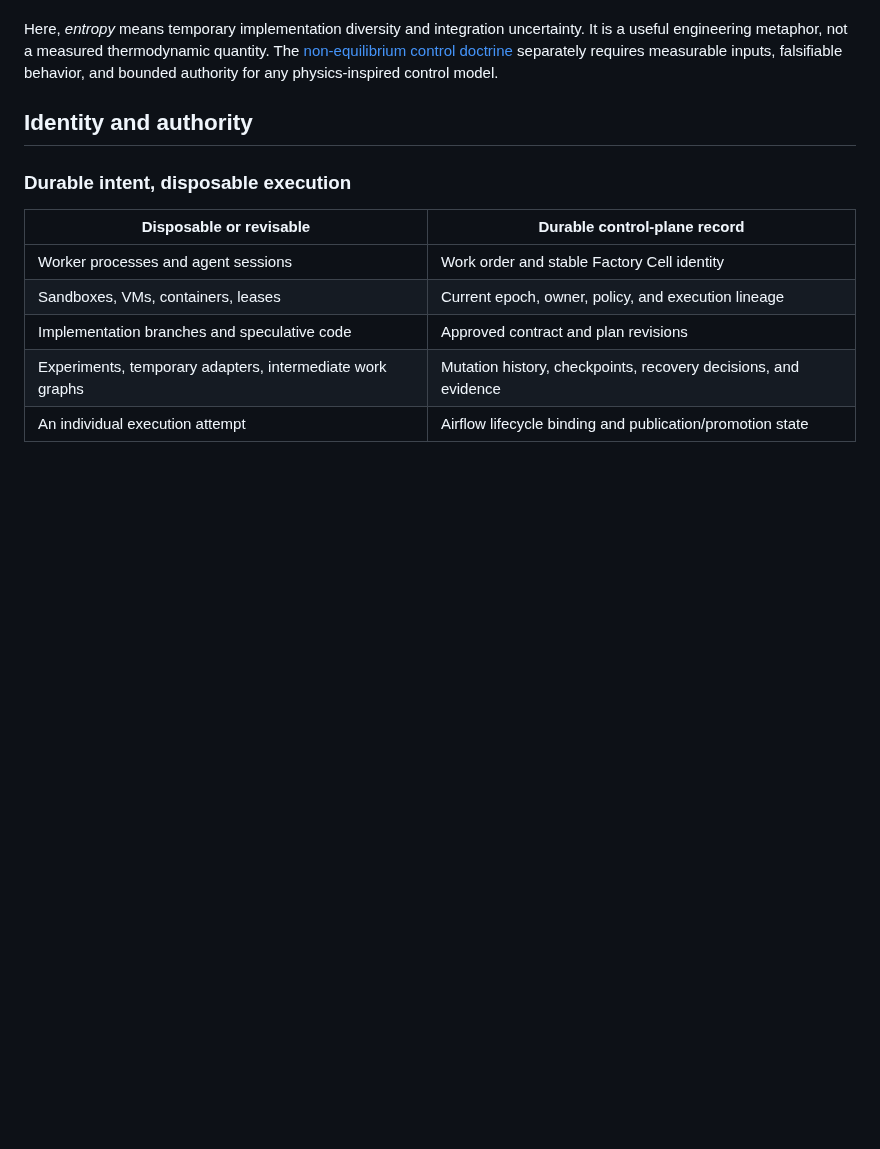
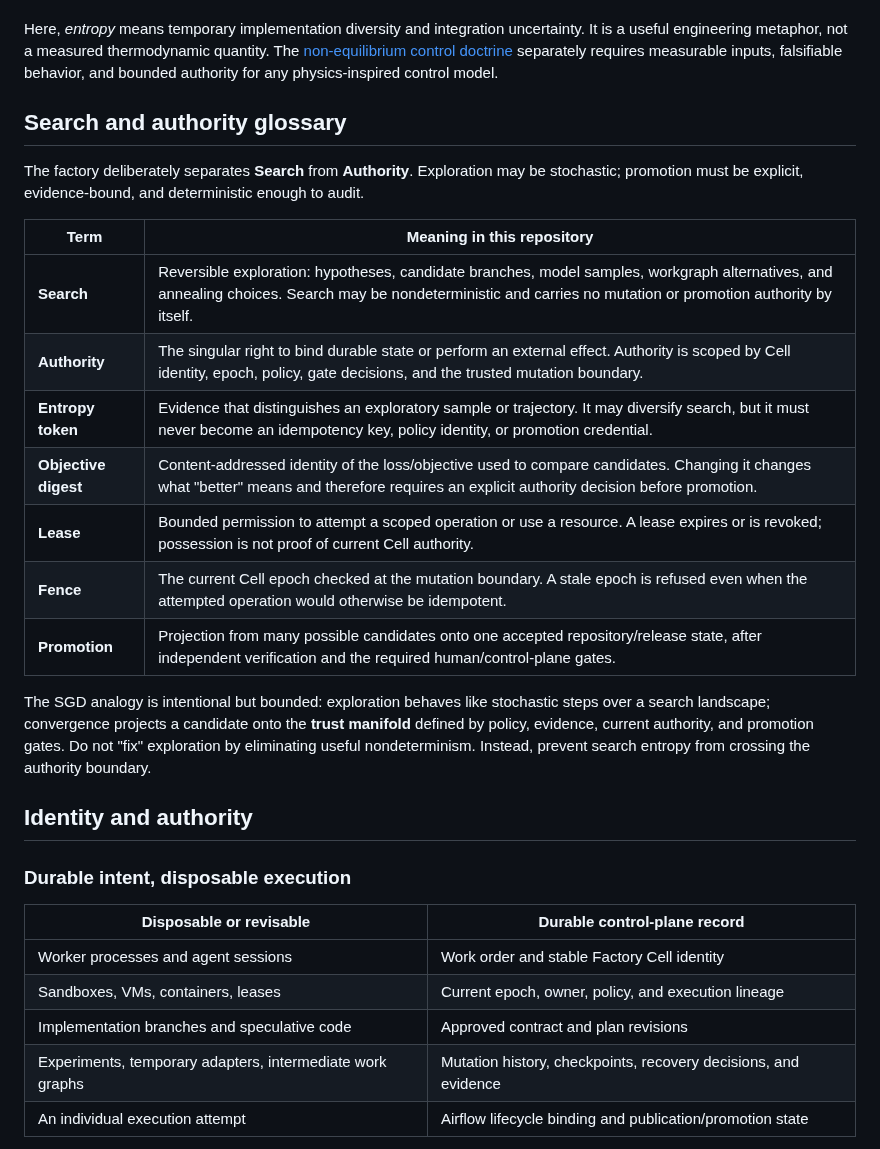
Before and after one commit to zozo123/ariflow-swfactory, a Markdown page: docs/liquid-methodology.md, the part around the change. GitHub-like rendering; blank space fills up the shorter version.

Commit message:
docs: lock Search vs Authority vocabulary

```diff
--- a/docs/liquid-methodology.md
+++ b/docs/liquid-methodology.md
@@ -36,6 +36,22 @@ Here, *entropy* means temporary implementation diversity and integration uncerta
 engineering metaphor, not a measured thermodynamic quantity. The
 [non-equilibrium control doctrine](non-equilibrium-factory.md) separately requires measurable inputs,
 falsifiable behavior, and bounded authority for any physics-inspired control model.
+
+## Search and authority glossary
+
+The factory deliberately separates **Search** from **Authority**. Exploration may be stochastic; promotion must be explicit, evidence-bound, and deterministic enough to audit.
+
+| Term | Meaning in this repository |
+| --- | --- |
+| **Search** | Reversible exploration: hypotheses, candidate branches, model samples, workgraph alternatives, and annealing choices. Search may be nondeterministic and carries no mutation or promotion authority by itself. |
+| **Authority** | The singular right to bind durable state or perform an external effect. Authority is scoped by Cell identity, epoch, policy, gate decisions, and the trusted mutation boundary. |
+| **Entropy token** | Evidence that distinguishes an exploratory sample or trajectory. It may diversify search, but it must never become an idempotency key, policy identity, or promotion credential. |
+| **Objective digest** | Content-addressed identity of the loss/objective used to compare candidates. Changing it changes what "better" means and therefore requires an explicit authority decision before promotion. |
+| **Lease** | Bounded permission to attempt a scoped operation or use a resource. A lease expires or is revoked; possession is not proof of current Cell authority. |
+| **Fence** | The current Cell epoch checked at the mutation boundary. A stale epoch is refused even when the attempted operation would otherwise be idempotent. |
+| **Promotion** | Projection from many possible candidates onto one accepted repository/release state, after independent verification and the required human/control-plane gates. |
+
+The SGD analogy is intentional but bounded: exploration behaves like stochastic steps over a search landscape; convergence projects a candidate onto the **trust manifold** defined by policy, evidence, current authority, and promotion gates. Do not "fix" exploration by eliminating useful nondeterminism. Instead, prevent search entropy from crossing the authority boundary.
 
 ## Identity and authority
 
```
